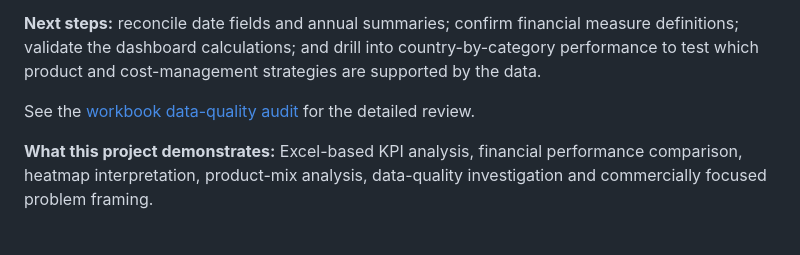
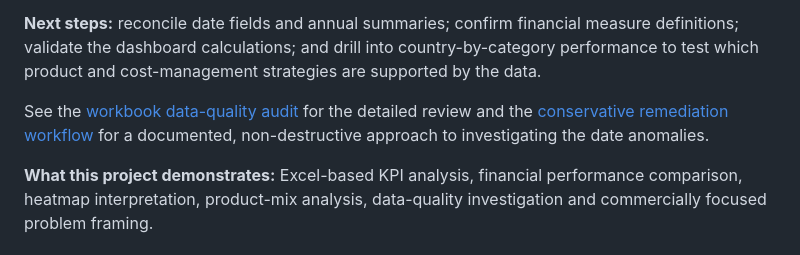
Before and after one commit to denilthaks/SubashtheAnalyst, a Markdown page: README.md, the part around the change. Drawn GitHub-style.

Commit message:
Link reproducible sales data-quality remediation workflow

```diff
--- a/README.md
+++ b/README.md
@@ -300,7 +300,7 @@ The source currency, formal definition of `Profit`, duplicate-record handling an
 
 **Next steps:** reconcile date fields and annual summaries; confirm financial measure definitions; validate the dashboard calculations; and drill into country-by-category performance to test which product and cost-management strategies are supported by the data.
 
-See the [workbook data-quality audit](./workbook_data_quality_audit.md) for the detailed review.
+See the [workbook data-quality audit](./workbook_data_quality_audit.md) for the detailed review and the [conservative remediation workflow](./sales_data_quality_review.md) for a documented, non-destructive approach to investigating the date anomalies.
 
 **What this project demonstrates:** Excel-based KPI analysis, financial performance comparison, heatmap interpretation, product-mix analysis, data-quality investigation and commercially focused problem framing.
 
```
